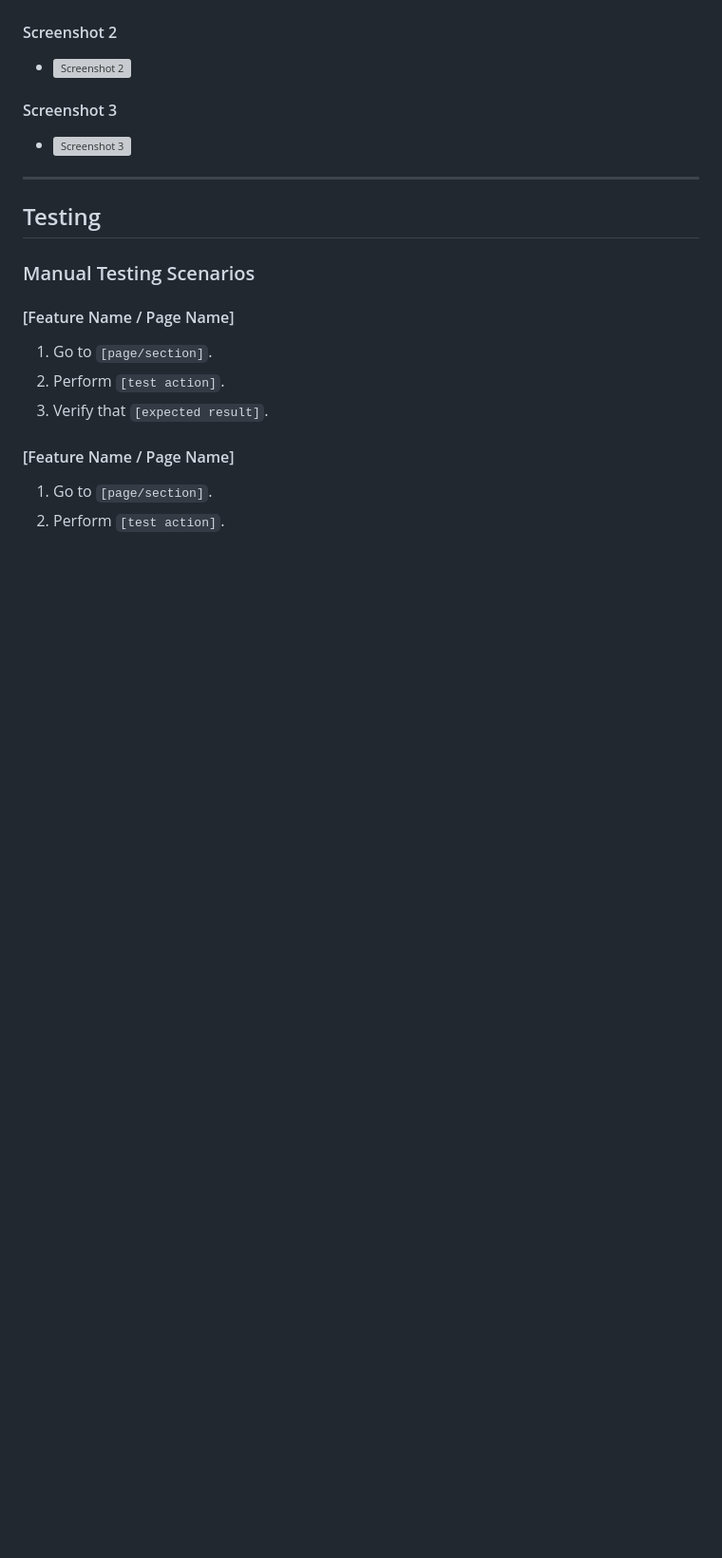
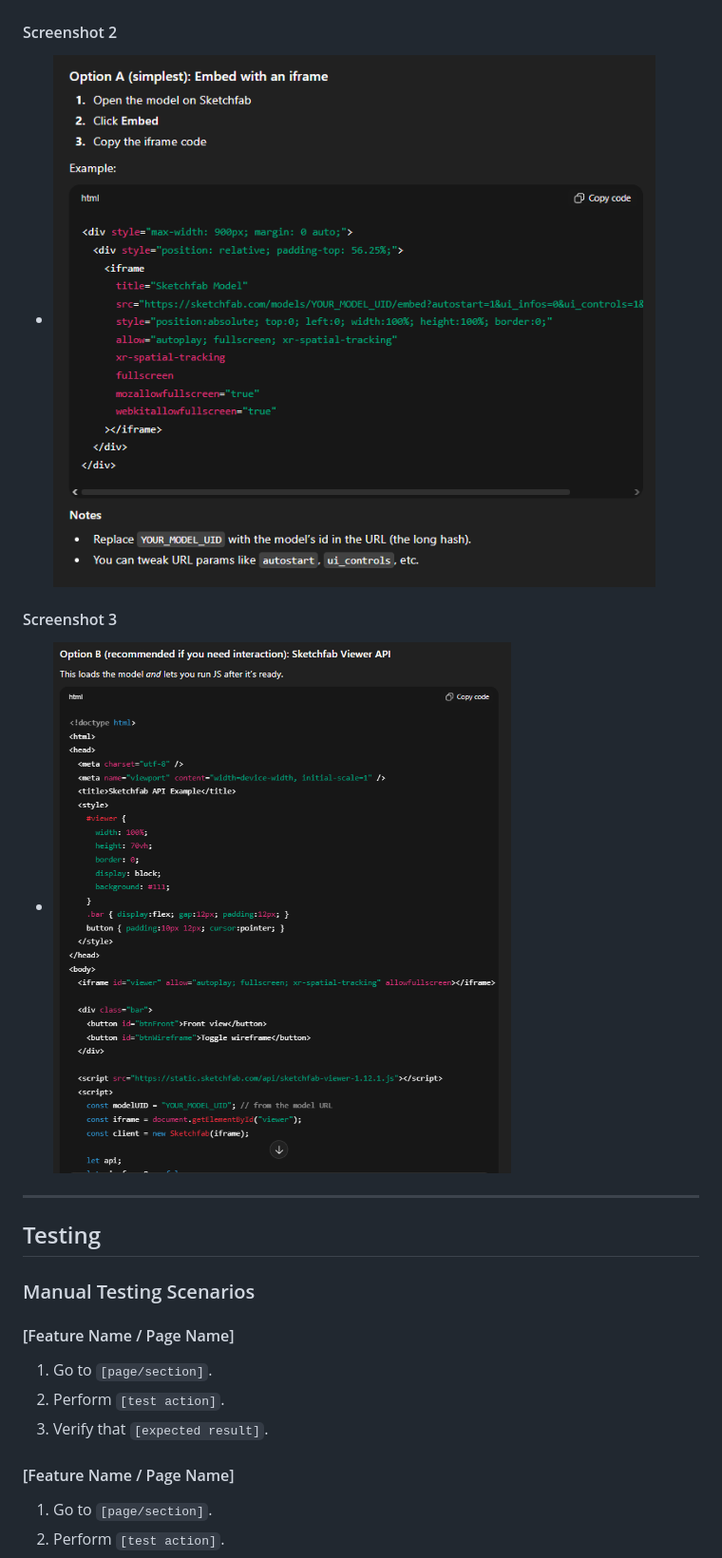
Before and after one commit to pikapokaboo/IP_Project, a Markdown page: README.md, the part around the change. Shown at 95% size. Drawn GitHub-style; blank space fills up the shorter version; grey boxes are pictures that could not be loaded.

```diff
--- a/README.md
+++ b/README.md
@@ -113,9 +113,9 @@ Document all AI usage clearly to avoid mark deductions.
 #### Screenshot 1
 - ![Screenshot 1](Screenshots/ChatGPT.png)
 #### Screenshot 2
-- ![Screenshot 2](Screenshots/gpt_sketchfab)
+- ![Screenshot 2](Screenshots/gpt_sketchfab.png)
 #### Screenshot 3
-- ![Screenshot 3](Screenshots/gpt_sketchfab_2)
+- ![Screenshot 3](Screenshots/gpt_sketchfab_2.png)
 
 ---
 
```
